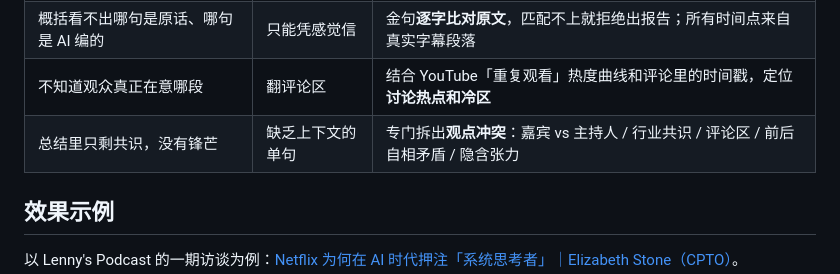
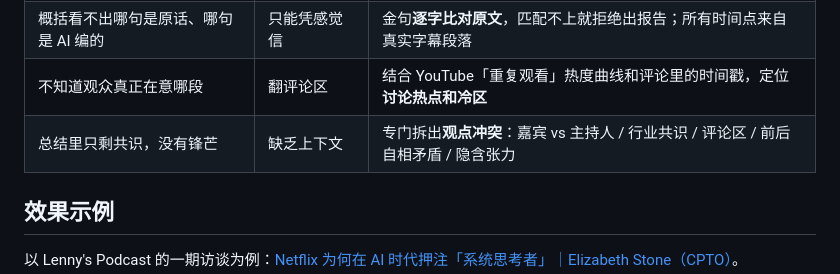
Before and after one commit to chanyanming-a11y/youtube-interview-digest, a Markdown page: README.md, the part around the change. Rendered like a GitHub page.

```diff
--- a/README.md
+++ b/README.md
@@ -17,7 +17,7 @@
 | 英文长访谈没时间看完 | 让 AI 概括几段话 | 结论先行：一句话 + 3–6 条要点 + 价值评分，**每条都带可点击时间戳** |
 | 概括看不出哪句是原话、哪句是 AI 编的 | 只能凭感觉信 | 金句**逐字比对原文**，匹配不上就拒绝出报告；所有时间点来自真实字幕段落 |
 | 不知道观众真正在意哪段 | 翻评论区 | 结合 YouTube「重复观看」热度曲线和评论里的时间戳，定位**讨论热点和冷区** |
-| 总结里只剩共识，没有锋芒 | 缺乏上下文的单句 | 专门拆出**观点冲突**：嘉宾 vs 主持人 / 行业共识 / 评论区 / 前后自相矛盾 / 隐含张力 |
+| 总结里只剩共识，没有锋芒 | 缺乏上下文 | 专门拆出**观点冲突**：嘉宾 vs 主持人 / 行业共识 / 评论区 / 前后自相矛盾 / 隐含张力 |
 
 ## 效果示例
 
```
